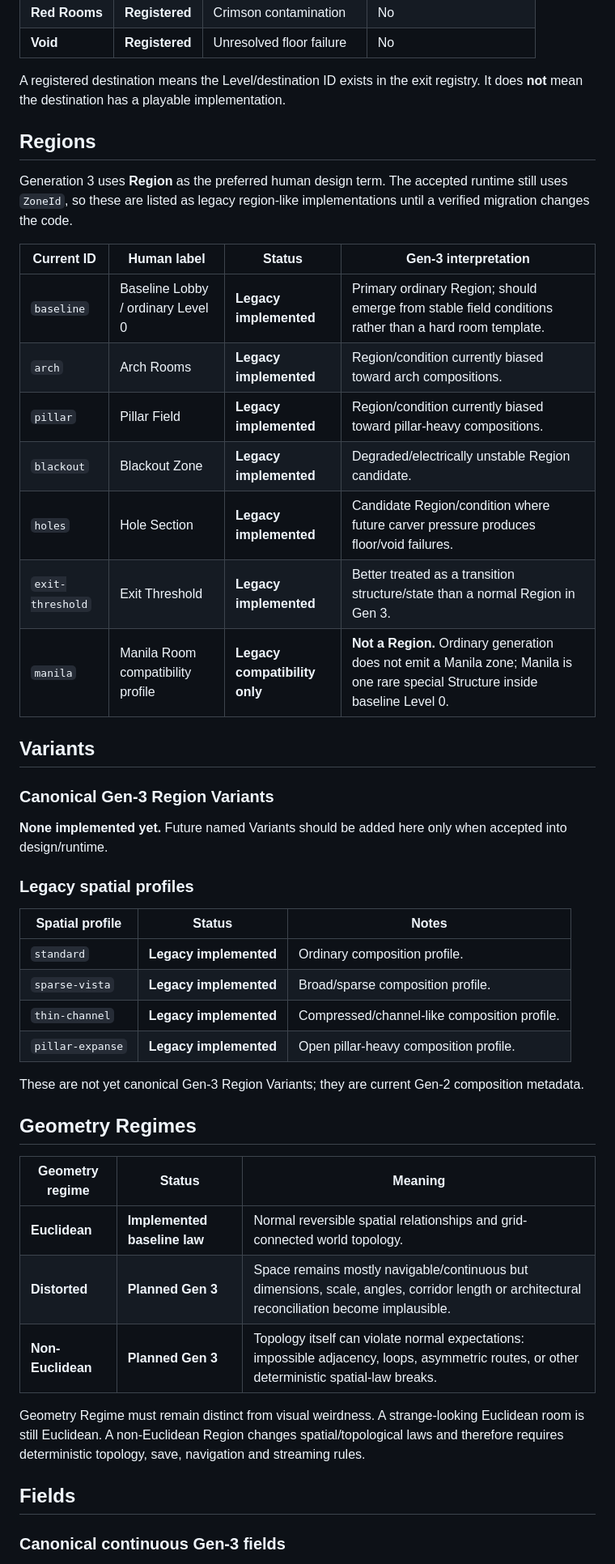
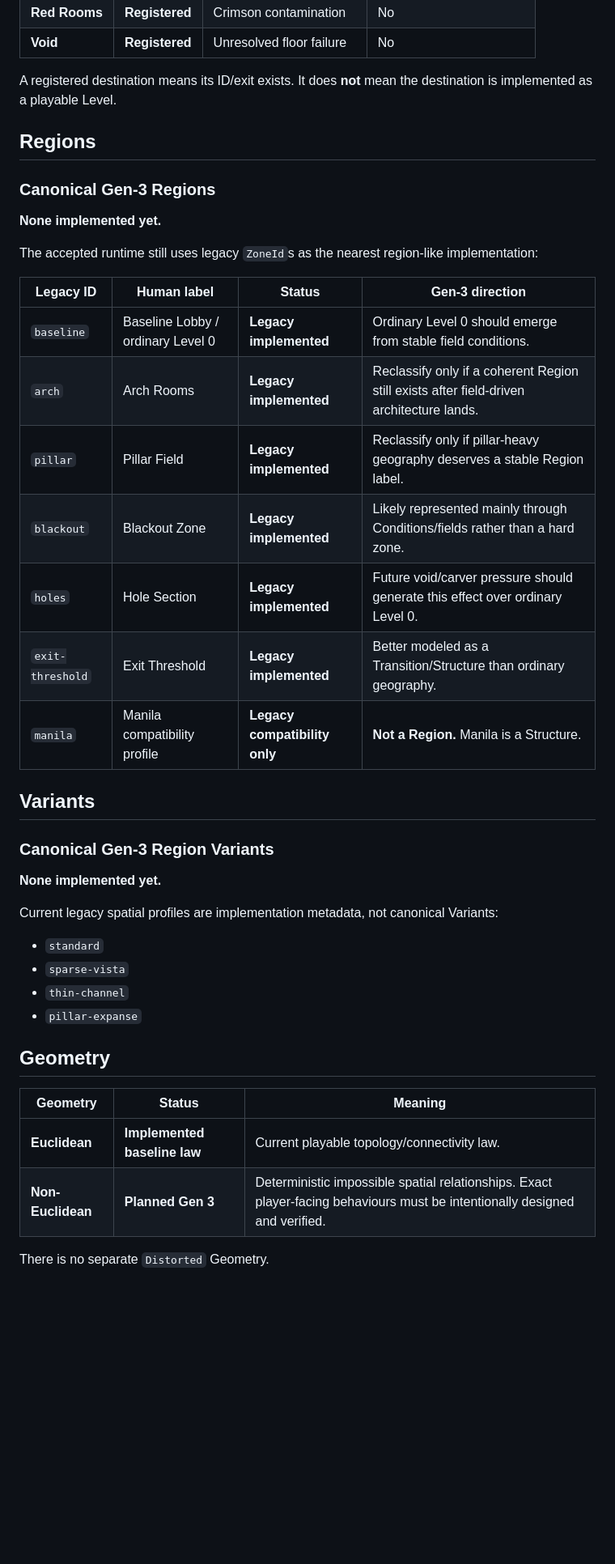
Before and after one commit to xash-mind/Project-Noclip, a Markdown page: WORLD.md, the part around one of its changes. Shown at 81% size. Drawn GitHub-style; blank space fills up the shorter version.

```diff
--- a/WORLD.md
+++ b/WORLD.md
@@ -105,50 +159,45 @@ flowchart TD
 | **Red Rooms** | **Registered** | Crimson contamination | No |
 | **Void** | **Registered** | Unresolved floor failure | No |
 
-A registered destination means the Level/destination ID exists in the exit registry. It does **not** mean the destination has a playable implementation.
+A registered destination means its ID/exit exists. It does **not** mean the destination is implemented as a playable Level.
 
 ## Regions
 
-Generation 3 uses **Region** as the preferred human design term. The accepted runtime still uses `ZoneId`, so these are listed as legacy region-like implementations until a verified migration changes the code.
+### Canonical Gen-3 Regions
 
-| Current ID | Human label | Status | Gen-3 interpretation |
+**None implemented yet.**
+
+The accepted runtime still uses legacy `ZoneId`s as the nearest region-like implementation:
+
+| Legacy ID | Human label | Status | Gen-3 direction |
 |---|---|---|---|
-| `baseline` | Baseline Lobby / ordinary Level 0 | **Legacy implemented** | Primary ordinary Region; should emerge from stable field conditions rather than a hard room template. |
-| `arch` | Arch Rooms | **Legacy implemented** | Region/condition currently biased toward arch compositions. |
-| `pillar` | Pillar Field | **Legacy implemented** | Region/condition currently biased toward pillar-heavy compositions. |
-| `blackout` | Blackout Zone | **Legacy implemented** | Degraded/electrically unstable Region candidate. |
-| `holes` | Hole Section | **Legacy implemented** | Candidate Region/condition where future carver pressure produces floor/void failures. |
-| `exit-threshold` | Exit Threshold | **Legacy implemented** | Better treated as a transition structure/state than a normal Region in Gen 3. |
-| `manila` | Manila Room compatibility profile | **Legacy compatibility only** | **Not a Region.** Ordinary generation does not emit a Manila zone; Manila is one rare special Structure inside baseline Level 0. |
+| `baseline` | Baseline Lobby / ordinary Level 0 | **Legacy implemented** | Ordinary Level 0 should emerge from stable field conditions. |
+| `arch` | Arch Rooms | **Legacy implemented** | Reclassify only if a coherent Region still exists after field-driven architecture lands. |
+| `pillar` | Pillar Field | **Legacy implemented** | Reclassify only if pillar-heavy geography deserves a stable Region label. |
+| `blackout` | Blackout Zone | **Legacy implemented** | Likely represented mainly through Conditions/fields rather than a hard zone. |
+| `holes` | Hole Section | **Legacy implemented** | Future void/carver pressure should generate this effect over ordinary Level 0. |
+| `exit-threshold` | Exit Threshold | **Legacy implemented** | Better modeled as a Transition/Structure than ordinary geography. |
+| `manila` | Manila compatibility profile | **Legacy compatibility only** | **Not a Region.** Manila is a Structure. |
 
 ## Variants
 
 ### Canonical Gen-3 Region Variants
 
-**None implemented yet.** Future named Variants should be added here only when accepted into design/runtime.
+**None implemented yet.**
 
-### Legacy spatial profiles
+Current legacy spatial profiles are implementation metadata, not canonical Variants:
 
-| Spatial profile | Status | Notes |
+- `standard`
+- `sparse-vista`
+- `thin-channel`
+- `pillar-expanse`
+
+## Geometry
+
+| Geometry | Status | Meaning |
 |---|---|---|
-| `standard` | **Legacy implemented** | Ordinary composition profile. |
-| `sparse-vista` | **Legacy implemented** | Broad/sparse composition profile. |
-| `thin-channel` | **Legacy implemented** | Compressed/channel-like composition profile. |
-| `pillar-expanse` | **Legacy implemented** | Open pillar-heavy composition profile. |
+| **Euclidean** | **Implemented baseline law** | Current playable topology/connectivity law. |
+| **Non-Euclidean** | **Planned Gen 3** | Deterministic impossible spatial relationships. Exact player-facing behaviours must be intentionally designed and verified. |
 
-These are not yet canonical Gen-3 Region Variants; they are current Gen-2 composition metadata.
+There is no separate `Distorted` Geometry.
 
-## Geometry Regimes
-
-| Geometry regime | Status | Meaning |
-|---|---|---|
-| **Euclidean** | **Implemented baseline law** | Normal reversible spatial relationships and grid-connected world topology. |
-| **Distorted** | **Planned Gen 3** | Space remains mostly navigable/continuous but dimensions, scale, angles, corridor length or architectural reconciliation become implausible. |
-| **Non-Euclidean** | **Planned Gen 3** | Topology itself can violate normal expectations: impossible adjacency, loops, asymmetric routes, or other deterministic spatial-law breaks. |
-
-Geometry Regime must remain distinct from visual weirdness. A strange-looking Euclidean room is still Euclidean. A non-Euclidean Region changes spatial/topological laws and therefore requires deterministic topology, save, navigation and streaming rules.
-
-## Fields
-
-### Canonical continuous Gen-3 fields
-
```
Also changed, not shown: other parts of WORLD.md (+199 -182 lines).
